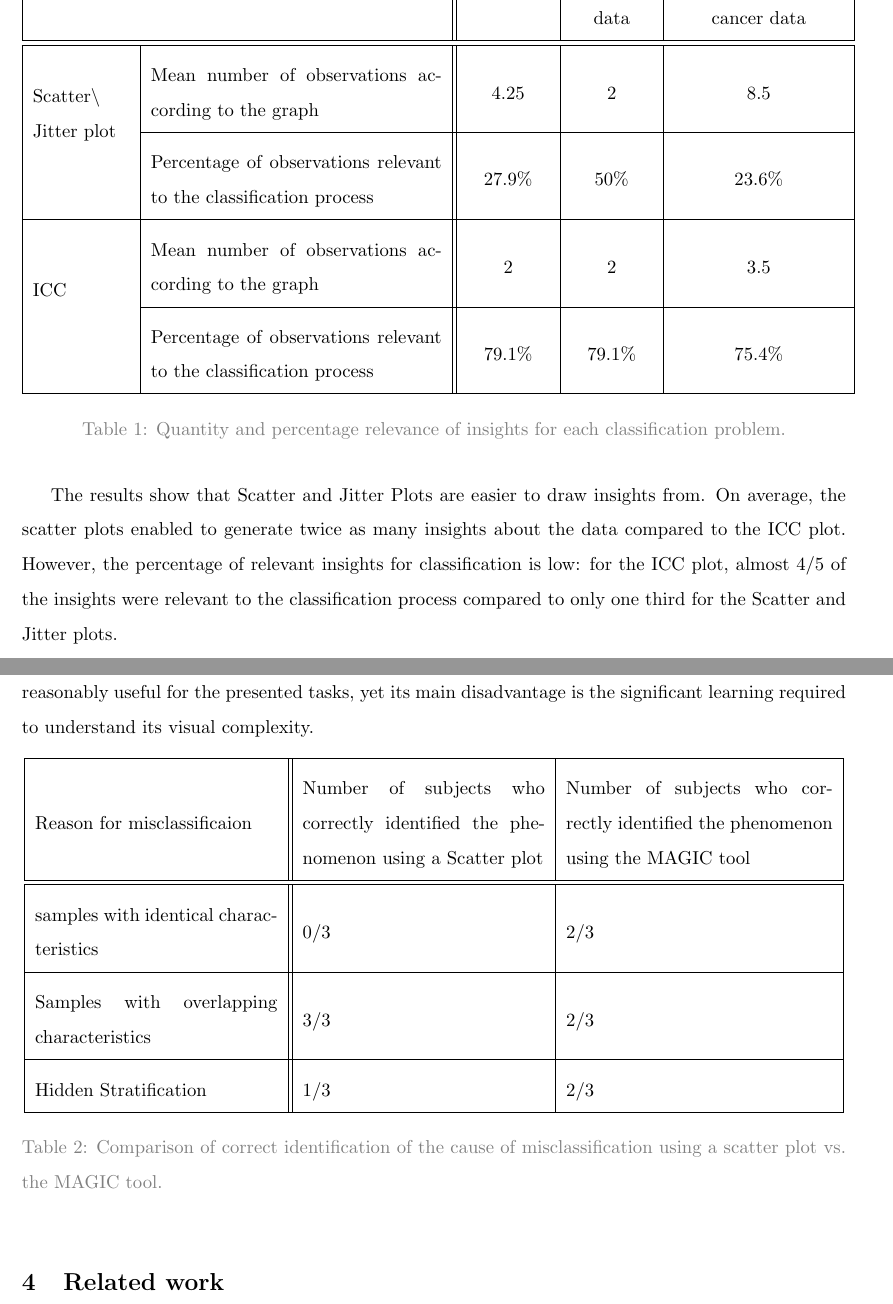
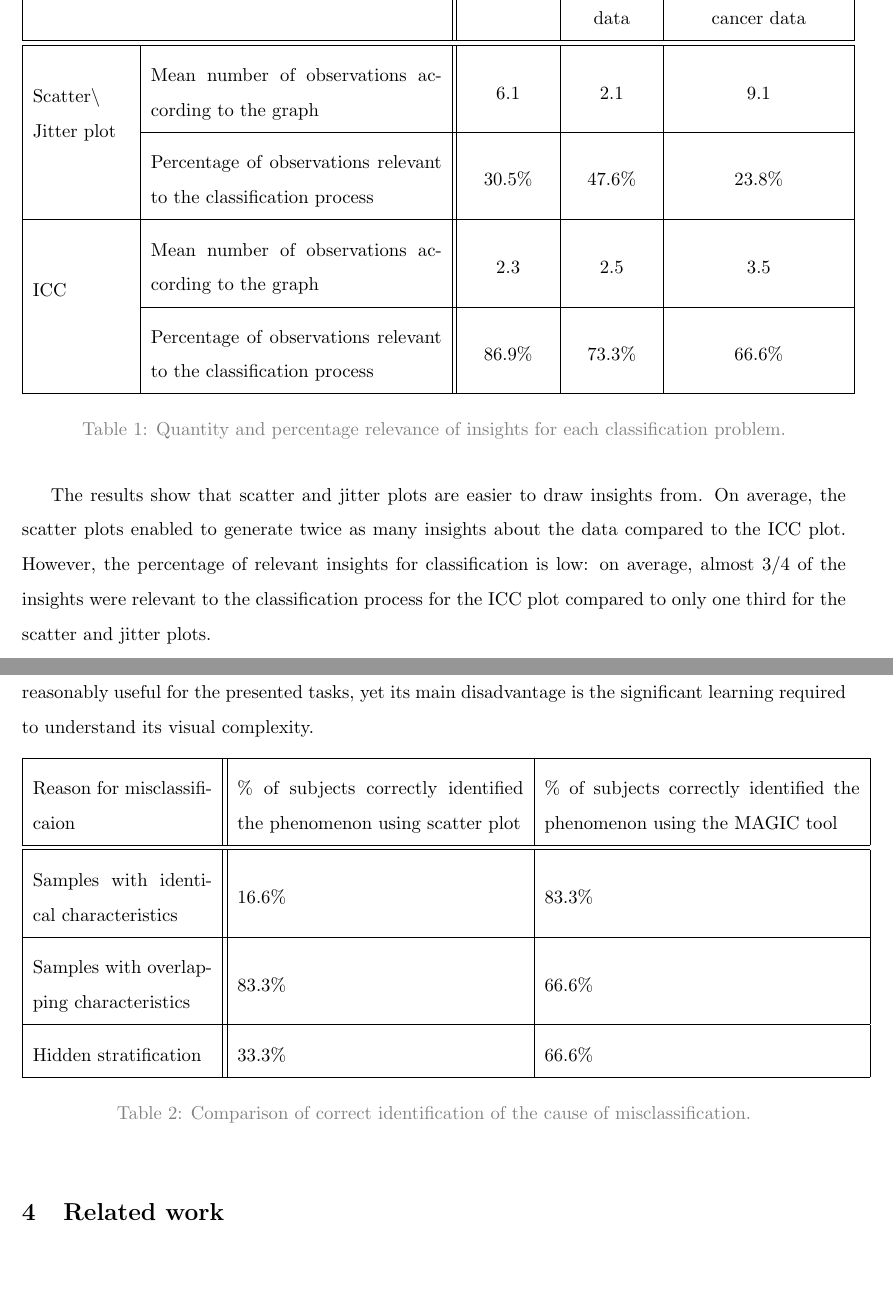
Before and after one commit to mhornstein/Tabular-Data-Science-Report, a LaTeX paper (report - short version.tex): two parts of pages 5 and 6 of 9, joined at a grey line, cut so that both start at the same text, the shorter picture padded with empty space. Compiled offline with pdfLaTeX.

Commit message:
Update report - short version.tex

```diff
--- a/report - short version.tex
+++ b/report - short version.tex
@@ -132,18 +126,18 @@ I evaluated the performance of the ICC plot by comparing it to Scatter and Jitte
 \multicolumn{2}{|m{3cm}||}{} & Iris data & Titanic data & Wisconsin breast cancer data \\
 \hline
 \hline
-\multirow{2}{*}{\parbox{4cm}{Scatter\textbackslash\\Jitter plot}} & Mean number of observations according to the graph & 4.25 & 2 & 8.5 \\\cline{2-5}
-& Percentage of observations relevant to the classification process &  27.9\% & 50\% & 23.6\% \\
+\multirow{2}{*}{\parbox{4cm}{Scatter\textbackslash\\Jitter plot}} & Mean number of observations according to the graph & 6.1 & 2.1 & 9.1 \\\cline{2-5}
+& Percentage of observations relevant to the classification process &  30.5\% & 47.6\% & 23.8\% \\
 \hline
-\multirow{2}{*}{ICC} & Mean number of observations according to the graph & 2 & 2 & 3.5 \\\cline{2-5}
-& Percentage of observations relevant to the classification process &  79.1\% & 79.1\% & 75.4\% \\
+\multirow{2}{*}{ICC} & Mean number of observations according to the graph & 2.3 & 2.5 & 3.5 \\\cline{2-5}
+& Percentage of observations relevant to the classification process &  86.9\% & 73.3\% & 66.6\% \\
 \hline
 \end{tabular}
 \caption{Quantity and percentage relevance of insights for each classification problem.}
 \label{table:tab1}
 \end{table}
 
-The results show that Scatter and Jitter Plots are easier to draw insights from. On average, the scatter plots enabled to generate twice as many insights about the data compared to the ICC plot. However, the percentage of relevant insights for classification is low: for the ICC plot, almost 4/5 of the insights were relevant to the classification process compared to only one third for the Scatter and Jitter plots.\\
+The results show that scatter and jitter plots are easier to draw insights from. On average, the scatter plots enabled to generate twice as many insights about the data compared to the ICC plot. However, the percentage of relevant insights for classification is low: on average, almost 3/4 of the insights were relevant to the classification process for the ICC plot compared to only one third for the scatter and jitter plots.\\
 The feedback from the subjects indicated that the ICC plot was better suited for analyzing classification problems than Scatter plots, but had two major drawbacks: it was not very intuitive and required them to learn how to use it properly before using it. Additionally, it did not allow for the identification of correlations as can be done with scatter plots.
 
 \subsection{MAGIC Evaluation Process}\label{MAGIC Evaluation Process}
@@ -151,26 +145,23 @@ The evaluation of the MAGIC tool was conducted in two stages too. The first stag
 
 The qualitative research found that the scatter plot graph is more effective in characterizing global phenomena, such as overlap in the characteristics of samples belonging to different classes, while the MAGIC tool is more useful for analyzing local phenomena, such as samples with identical or almost identical characteristics belonging to different classes. The MAGIC tool was significantly useful for datasets where most of the characteristics were categorical because the scatter plot suffered from overplotting. The MAGIC tool was also found to be more useful in cases where misclassification was due to hidden stratification.
 \\The questionnaire results are presented on table \ref{table:tab2}. The subjects reported that the MAGIC tool was reasonably useful for the presented tasks, yet its main disadvantage is the significant learning required to understand its visual complexity.
-
-
 \begin{table}[h]
 \centering
-\begin{tabular}{ |m{5cm}||m{5cm}|m{5.5cm}| }
+\begin{tabular}{ |m{3.7cm}||m{5.9cm}|m{6.5cm}| }
 \hline
-Reason for misclassificaion & Number of subjects who correctly identified the phenomenon using a Scatter plot & Number of subjects who correctly identified the phenomenon using the MAGIC tool \\
+Reason for misclassificaion & \% of subjects correctly identified the phenomenon using scatter plot & \% of subjects correctly identified the phenomenon using the MAGIC tool \\
 \hline
 \hline
-samples with identical characteristics & 0/3 & 2/3 \\
+Samples with identical characteristics & 16.6\% & 83.3\% \\
 \hline
-Samples with overlapping characteristics & 3/3 & 2/3 \\
+Samples with overlapping characteristics & 83.3\% & 66.6\% \\
 \hline
-Hidden Stratification & 1/3 & 2/3 \\
+Hidden stratification & 33.3\% & 66.6\% \\
 \hline
 \end{tabular}
-\caption{Comparison of correct identification of the cause of misclassification using a scatter plot vs. the MAGIC tool.}
+\caption{Comparison of correct identification of the cause of misclassification.}
 \label{table:tab2}
 \end{table}
-
 \section{Related work}\label{Related work}
 \subsection{Scatter plots limitation}\label{Scatter plots limitation}
 Although having quite a few limitations, Scatter plots are widely used. Researchers proposed different improvements to overcome these limitations. I will briefly review a selection of works and solutions.\\
```
Also changed, not shown: report - short version.tex (18 more changed lines).
